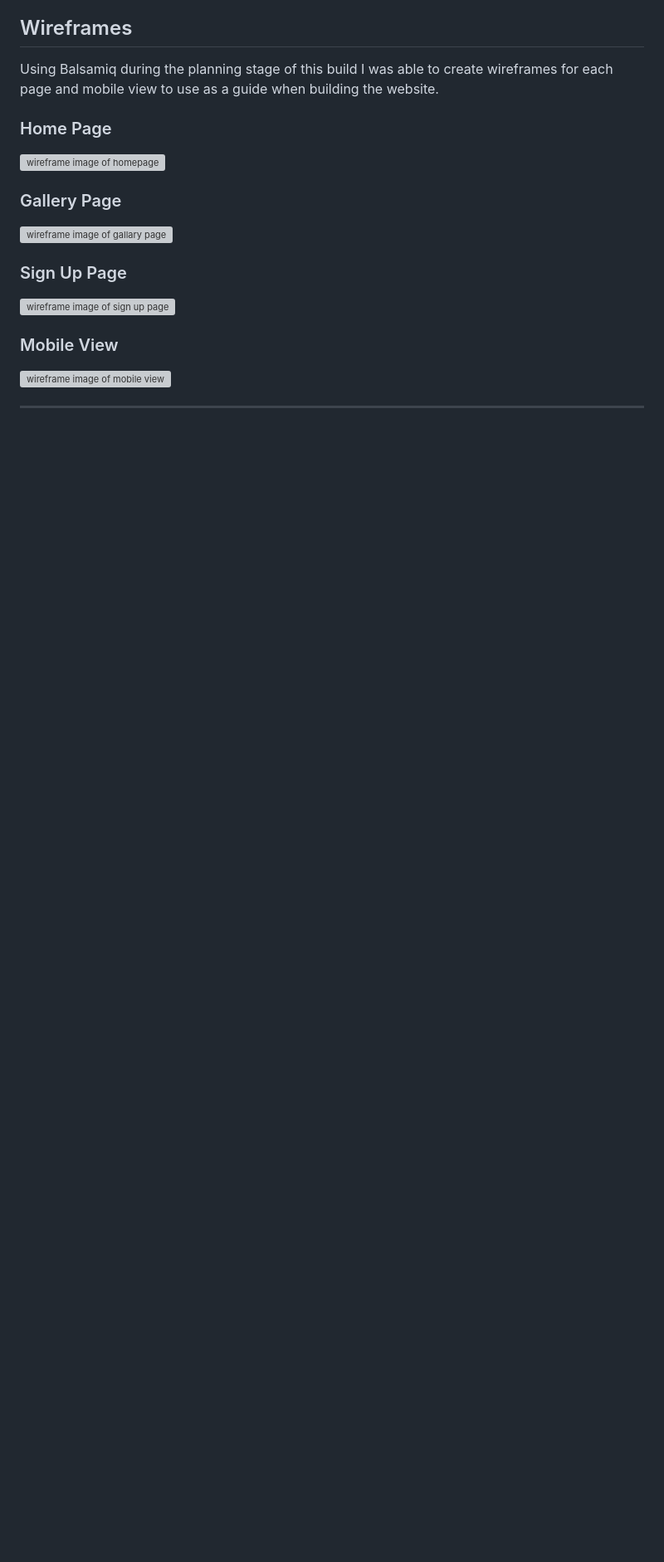
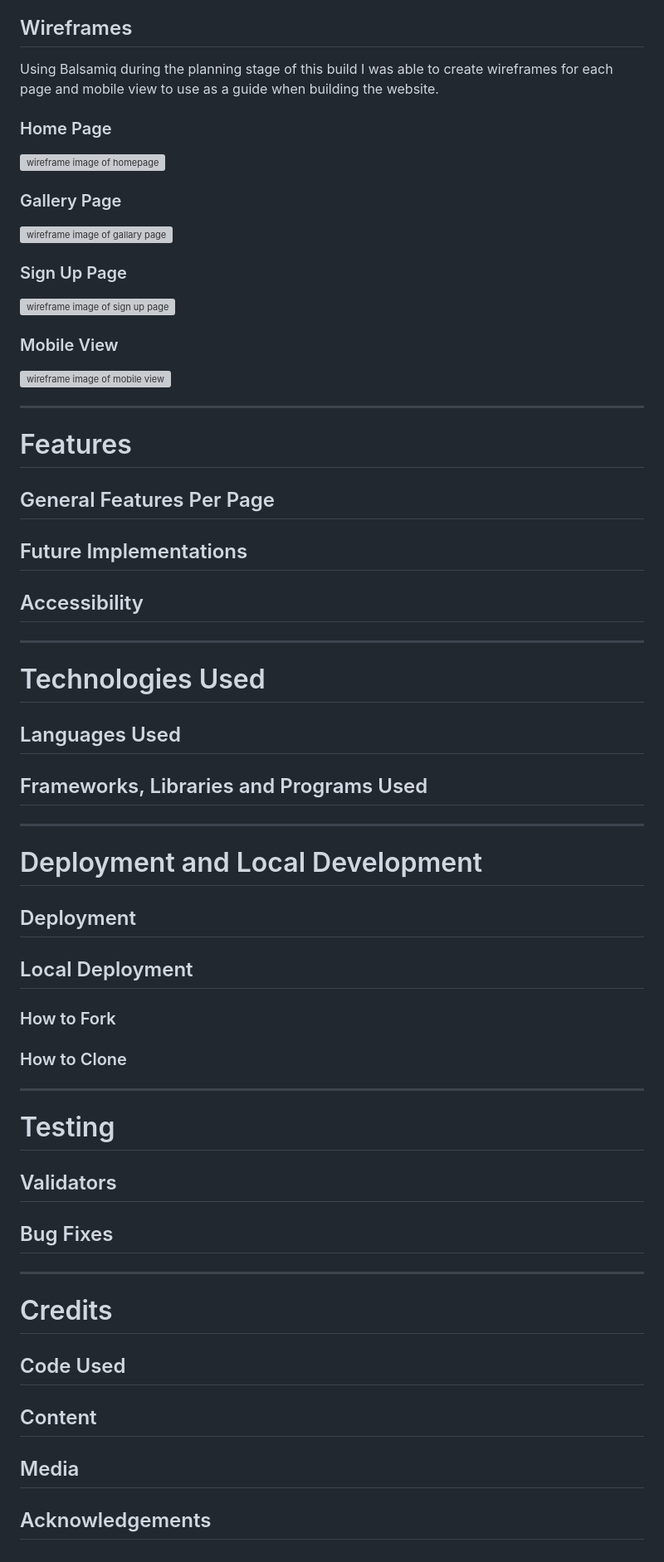
Before and after one commit to TonichaB/Niche-Crystals, a Markdown page: README.md, the part around one of its changes. Shown at 83% size. Rendered like a GitHub page; blank space fills up the shorter version; grey boxes are pictures that could not be loaded.

Commit message:
Add general structure for readme.md with section headings

```diff
--- a/README.md
+++ b/README.md
@@ -107,3 +107,51 @@ Using Balsamiq during the planning stage of this build I was able to create wire
 ![wireframe image of mobile view](X)
 
 ---
+
+# Features
+
+## General Features Per Page
+
+## Future Implementations
+
+## Accessibility
+
+---
+
+# Technologies Used
+
+## Languages Used
+
+## Frameworks, Libraries and Programs Used
+
+---
+
+# Deployment and Local Development
+
+## Deployment
+
+## Local Deployment
+
+### How to Fork
+
+### How to Clone
+
+---
+
+# Testing
+
+## Validators
+
+## Bug Fixes
+
+---
+
+# Credits
+
+## Code Used
+
+## Content
+
+## Media
+
+## Acknowledgements
```
Also changed, not shown: other parts of README.md (+3 -3 lines).
